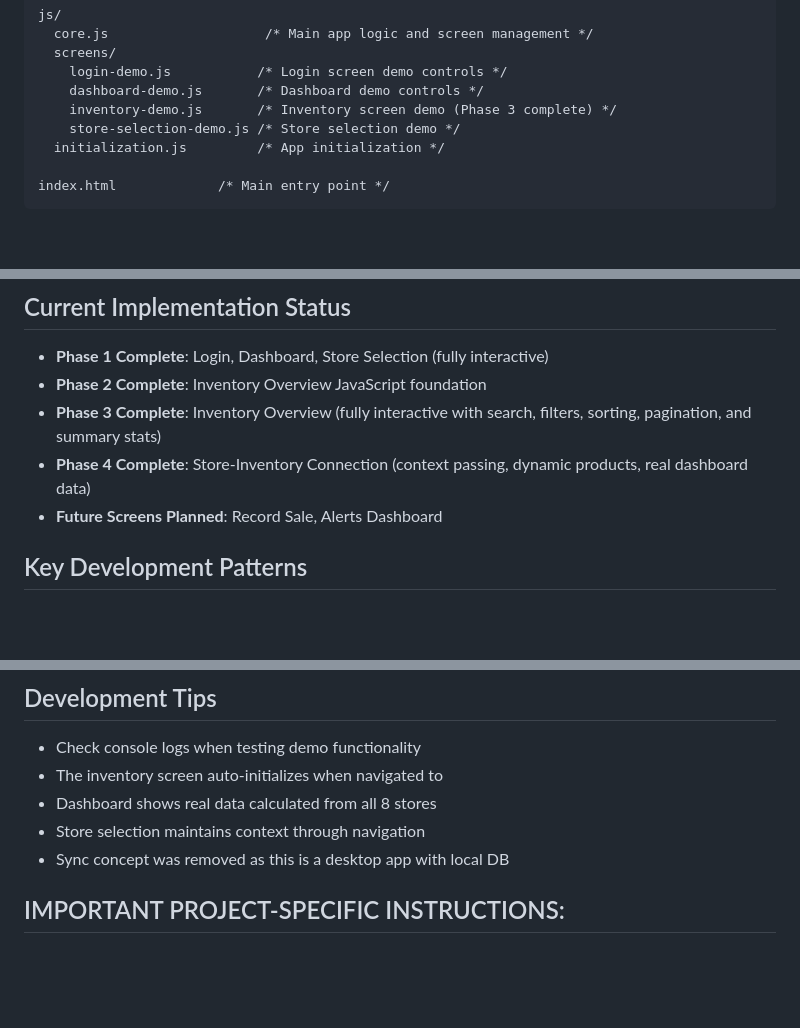
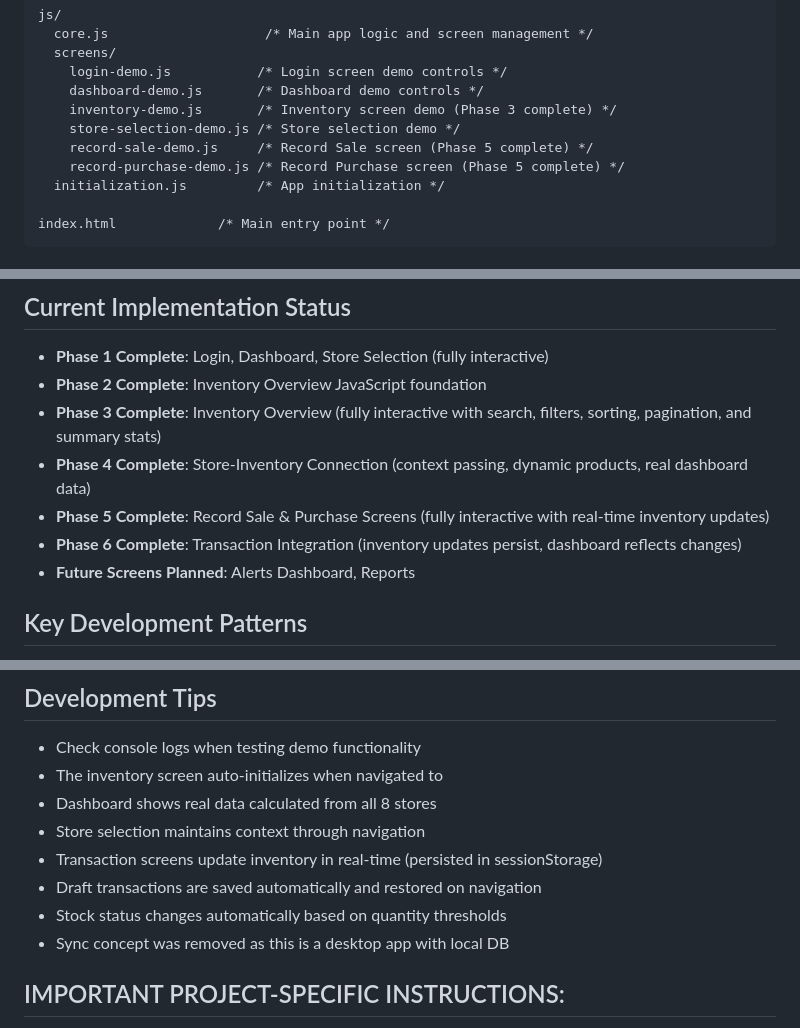
Before and after one commit to amirlakha/stockflow-wireframes, a Markdown page: CLAUDE.md, 3 parts joined by grey strips. Drawn GitHub-style; blank space fills up the shorter version.

```diff
--- a/CLAUDE.md
+++ b/CLAUDE.md
@@ -32,6 +32,8 @@ js/
     dashboard-demo.js       /* Dashboard demo controls */
     inventory-demo.js       /* Inventory screen demo (Phase 3 complete) */
     store-selection-demo.js /* Store selection demo */
+    record-sale-demo.js     /* Record Sale screen (Phase 5 complete) */
+    record-purchase-demo.js /* Record Purchase screen (Phase 5 complete) */
   initialization.js         /* App initialization */
 
 index.html             /* Main entry point */
@@ -49,7 +51,9 @@ Each screen follows this pattern:
 - **Phase 2 Complete**: Inventory Overview JavaScript foundation
 - **Phase 3 Complete**: Inventory Overview (fully interactive with search, filters, sorting, pagination, and summary stats)
 - **Phase 4 Complete**: Store-Inventory Connection (context passing, dynamic products, real dashboard data)
-- **Future Screens Planned**: Record Sale, Alerts Dashboard
+- **Phase 5 Complete**: Record Sale & Purchase Screens (fully interactive with real-time inventory updates)
+- **Phase 6 Complete**: Transaction Integration (inventory updates persist, dashboard reflects changes)
+- **Future Screens Planned**: Alerts Dashboard, Reports
 
 ## Key Development Patterns
 1. **Demo Controls**: Each screen has buttons to demonstrate different states (normal, error, busy)
@@ -68,6 +72,9 @@ Each screen follows this pattern:
 - The inventory screen auto-initializes when navigated to
 - Dashboard shows real data calculated from all 8 stores
 - Store selection maintains context through navigation
+- Transaction screens update inventory in real-time (persisted in sessionStorage)
+- Draft transactions are saved automatically and restored on navigation
+- Stock status changes automatically based on quantity thresholds
 - Sync concept was removed as this is a desktop app with local DB
 
 ## IMPORTANT PROJECT-SPECIFIC INSTRUCTIONS:
```
Also changed, not shown: todo/004-transaction-screens-epic.md (+27 -2 lines).
